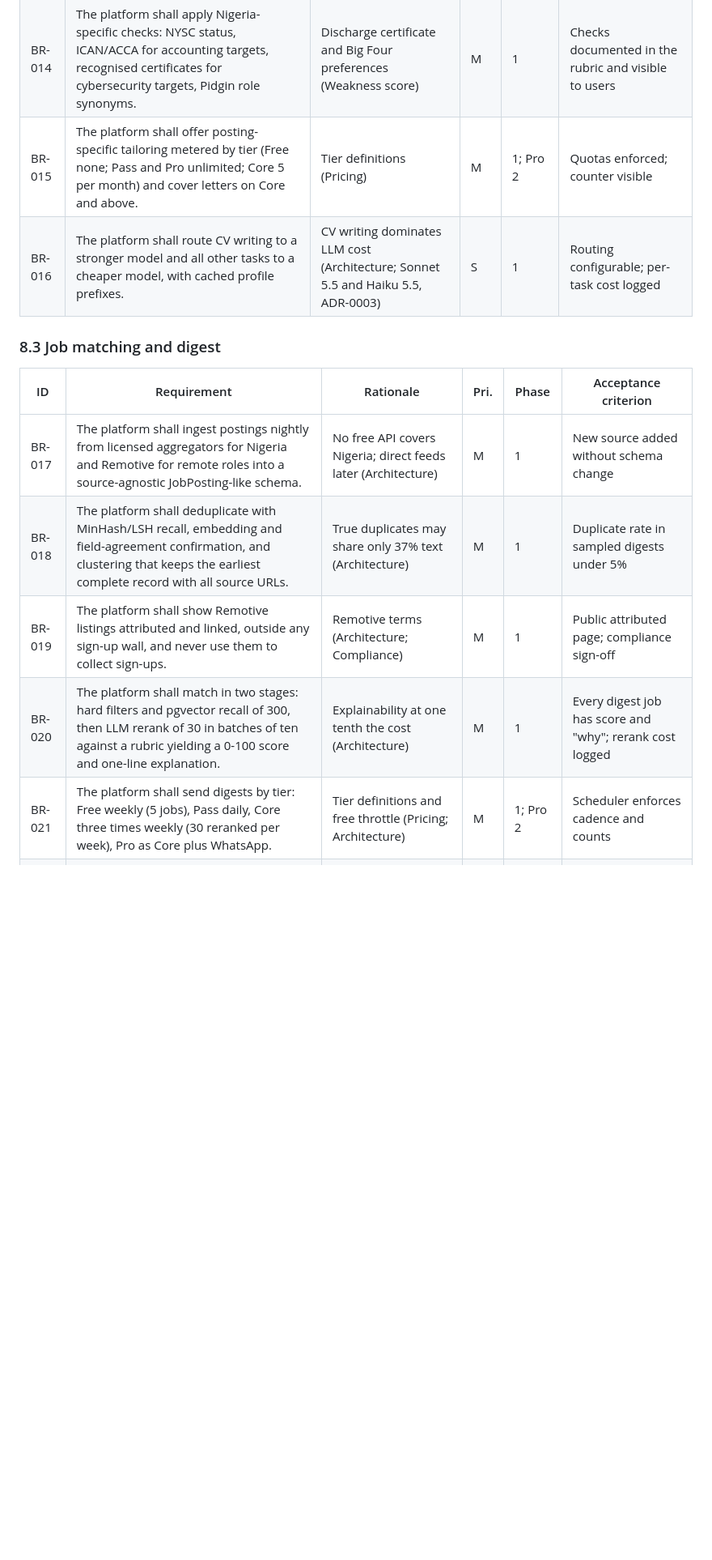
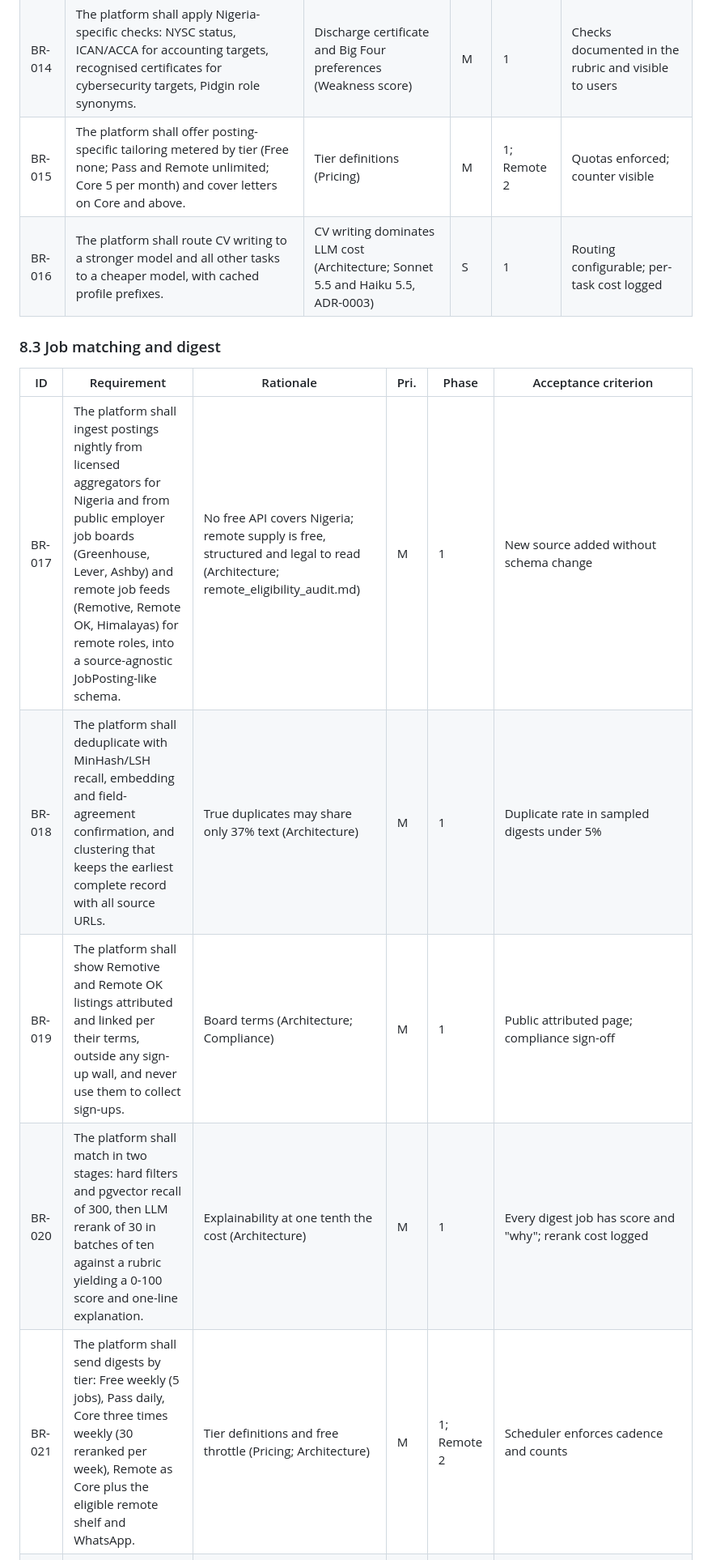
Before and after one commit to soundn/buildyourvalue, a Markdown page: docs/BRD.md, the part around one of its changes. Shown at 81% size. GitHub-like rendering; blank space fills up the shorter version.

```diff
--- a/docs/BRD.md
+++ b/docs/BRD.md
@@ -260,18 +262,18 @@ Priority uses MoSCoW: M (Must), S (Should), C (Could), W (Won't this release). P
 | BR-012 | The platform shall compute a six-component weakness score (skill coverage, achievement quality, completeness, tenure and gaps, parse-ability, missing credentials) with one explanation per component. | Weakness must be measurable (Weakness score) | M | 1 | Six scores and six explanations on every CV |
 | BR-013 | The platform shall flex thresholds by seniority so fresh graduates are not penalised for missing leadership signals. | Seniority-adaptive rubric (Weakness score) | M | 1 | Same content scores differently by documented seniority rules |
 | BR-014 | The platform shall apply Nigeria-specific checks: NYSC status, ICAN/ACCA for accounting targets, recognised certificates for cybersecurity targets, Pidgin role synonyms. | Discharge certificate and Big Four preferences (Weakness score) | M | 1 | Checks documented in the rubric and visible to users |
-| BR-015 | The platform shall offer posting-specific tailoring metered by tier (Free none; Pass and Pro unlimited; Core 5 per month) and cover letters on Core and above. | Tier definitions (Pricing) | M | 1; Pro 2 | Quotas enforced; counter visible |
+| BR-015 | The platform shall offer posting-specific tailoring metered by tier (Free none; Pass and Remote unlimited; Core 5 per month) and cover letters on Core and above. | Tier definitions (Pricing) | M | 1; Remote 2 | Quotas enforced; counter visible |
 | BR-016 | The platform shall route CV writing to a stronger model and all other tasks to a cheaper model, with cached profile prefixes. | CV writing dominates LLM cost (Architecture; Sonnet 5.5 and Haiku 5.5, ADR-0003) | S | 1 | Routing configurable; per-task cost logged |
 
 ### 8.3 Job matching and digest
 
 | ID | Requirement | Rationale | Pri. | Phase | Acceptance criterion |
 |---|---|---|---|---|---|
-| BR-017 | The platform shall ingest postings nightly from licensed aggregators for Nigeria and Remotive for remote roles into a source-agnostic JobPosting-like schema. | No free API covers Nigeria; direct feeds later (Architecture) | M | 1 | New source added without schema change |
+| BR-017 | The platform shall ingest postings nightly from licensed aggregators for Nigeria and from public employer job boards (Greenhouse, Lever, Ashby) and remote job feeds (Remotive, Remote OK, Himalayas) for remote roles, into a source-agnostic JobPosting-like schema. | No free API covers Nigeria; remote supply is free, structured and legal to read (Architecture; remote_eligibility_audit.md) | M | 1 | New source added without schema change |
 | BR-018 | The platform shall deduplicate with MinHash/LSH recall, embedding and field-agreement confirmation, and clustering that keeps the earliest complete record with all source URLs. | True duplicates may share only 37% text (Architecture) | M | 1 | Duplicate rate in sampled digests under 5% |
-| BR-019 | The platform shall show Remotive listings attributed and linked, outside any sign-up wall, and never use them to collect sign-ups. | Remotive terms (Architecture; Compliance) | M | 1 | Public attributed page; compliance sign-off |
+| BR-019 | The platform shall show Remotive and Remote OK listings attributed and linked per their terms, outside any sign-up wall, and never use them to collect sign-ups. | Board terms (Architecture; Compliance) | M | 1 | Public attributed page; compliance sign-off |
 | BR-020 | The platform shall match in two stages: hard filters and pgvector recall of 300, then LLM rerank of 30 in batches of ten against a rubric yielding a 0-100 score and one-line explanation. | Explainability at one tenth the cost (Architecture) | M | 1 | Every digest job has score and "why"; rerank cost logged |
-| BR-021 | The platform shall send digests by tier: Free weekly (5 jobs), Pass daily, Core three times weekly (30 reranked per week), Pro as Core plus WhatsApp. | Tier definitions and free throttle (Pricing; Architecture) | M | 1; Pro 2 | Scheduler enforces cadence and counts |
+| BR-021 | The platform shall send digests by tier: Free weekly (5 jobs), Pass daily, Core three times weekly (30 reranked per week), Remote as Core plus the eligible remote shelf and WhatsApp. | Tier definitions and free throttle (Pricing; Architecture) | M | 1; Remote 2 | Scheduler enforces cadence and counts |
 | BR-022 | The platform shall link every job to its original posting with provenance and shall not host applications. | Metadata only; link out (Compliance) | M | 1 | Outbound link and source label on every card |
 | BR-023 | The platform shall let users mark jobs relevant or not and record applied, interviewed or shortlisted. | Precision and shortlist rate depend on it (Risks and metrics) | M | 1 | Feedback stored per job per user |
 | BR-024 | The platform shall offer human review of any match decision on request. | GAID profiling disclosure (Compliance) | M | 1 | Response within 5 business days logged |
```
Also changed, not shown: other parts of docs/BRD.md (+31 -24 lines).
